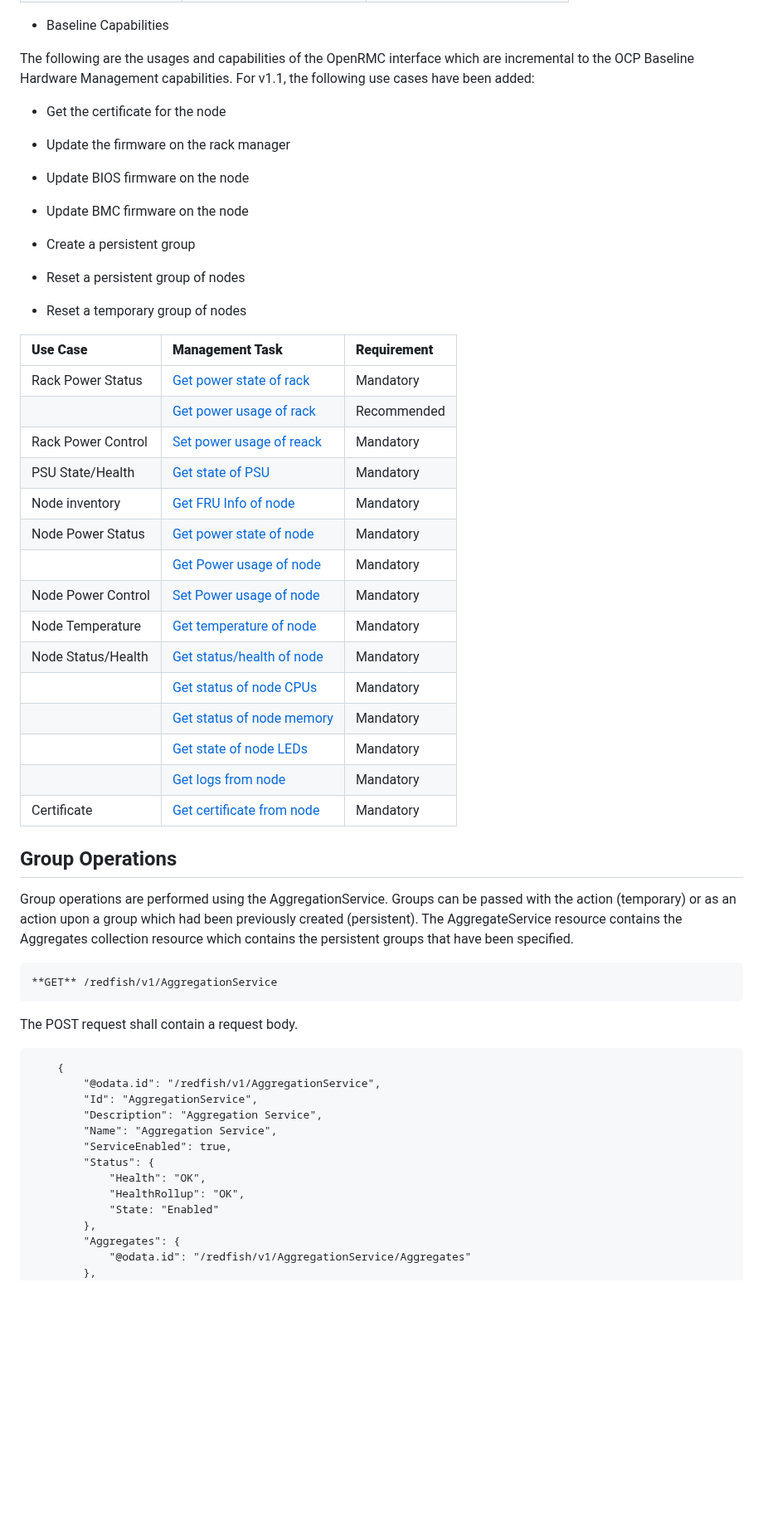
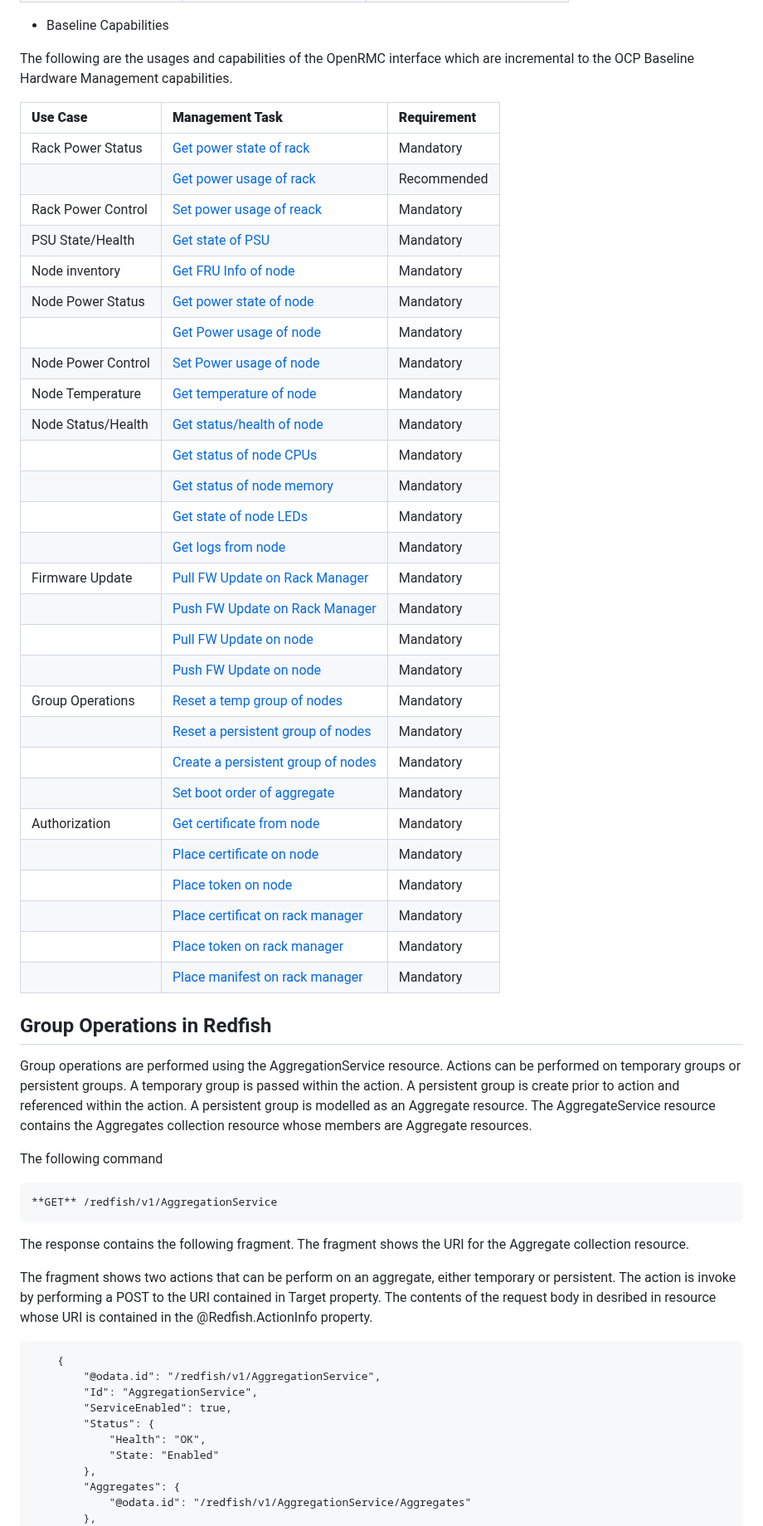
Before and after one commit to opencomputeproject/HWMgmt-OCP-Profiles, a Markdown page: RackManager/OpenRMC_UsageGuide_v1.2.md, the part around one of its changes. Shown at 83% size. Drawn GitHub-style; blank space fills up the shorter version.

Commit message:
add entries to usage table
Signed-off-by: Leung <john.leung@intel.com>

````diff
--- a/RackManager/OpenRMC_UsageGuide_v1.2.md
+++ b/RackManager/OpenRMC_UsageGuide_v1.2.md
@@ -65,61 +65,66 @@ v1.0.1" document
 
 The following are the usages and capabilities of the OpenRMC interface
 which are incremental to the OCP Baseline Hardware Management
-capabilities. For v1.1, the following use cases have been added:
+capabilities.
 
-- Get the certificate for the node
 
-- Update the firmware on the rack manager
+| **Use Case**        | **Management Task**                                       | **Requirement** |
+| :---                | :-----------                                              | :---	|
+| Rack Power Status   | [Get power state of rack](#get-power-state-of-rack)              | Mandatory |
+|                     | [Get power usage of rack](#get-power-usage-of-rack)              | Recommended |
+| Rack Power Control  | [Set power usage of reack](#set-power-usage-of-rack)             | Mandatory |
+| PSU State/Health    | [Get state of PSU](#get-state-of-PSU)                            | Mandatory |
+| Node inventory      | [Get FRU Info of node](#get-fru-info-of-node)                    | Mandatory |
+| Node Power Status   | [Get power state of node](#get-power-state-of-node)              | Mandatory |
+|                     | [Get Power usage of node](#get-power-usage-of-node)              | Mandatory |
+| Node Power Control  | [Set Power usage of node](#set-power-usage-of-node)              | Mandatory |
+| Node Temperature    | [Get temperature of node](#get-temperature-per-node)             | Mandatory |
+| Node Status/Health  | [Get status/health of node](#get-status/health-of-node)          | Mandatory |
+|                     | [Get status of node CPUs](#get-status-of-node-cpus)              | Mandatory |
+|                     | [Get status of node memory](#get-status-of-node-memory)          | Mandatory |
+|                     | [Get state of node LEDs](#get-state-of-node-LEDs)                | Mandatory |
+|                     | [Get logs from node](#get-logs-from-node)                        | Mandatory |
+| Firmware Update     | [Pull FW Update on Rack Manager](#pull-fw-update-on-rack-manager)| Mandatory |
+|                     | [Push FW Update on Rack Manager](#push-fw-update-on-rack-manager)| Mandatory |
+|                     | [Pull FW Update on node](#pull-fw-update-on-node)                | Mandatory |
+|                     | [Push FW Update on node](#push-fw-update-on-node)                | Mandatory |
+| Group Operations    | [Reset a temp group of nodes](#reset-a-temp-group-of-nodes)      | Mandatory |
+|                     | [Reset a persistent group of nodes](#reset-a-persistent-group-of-nodes)      | Mandatory |
+|                     | [Create a persistent group of nodes](#create-a-persistent-group-of-nodes) | Mandatory |
+|                     | [Set boot order of aggregate](#set-boot-order-of-aggregate-to-default) | Mandatory |
+| Authorization       | [Get certificate from node](#get-certificate-from-node)          | Mandatory |
+|                     | [Place certificate on node](#place-certificate-on-node)          | Mandatory |
+|                     | [Place token on node](#place-token-on-node)                      | Mandatory |
+|                     | [Place certificat on rack manager](#place-token-on-rack-manager) | Mandatory |
+|                     | [Place token on rack manager](#place-token-on-rack-manager)      | Mandatory |
+|                     | [Place manifest on rack manager](#place-manifest-on-rack-manager) | Mandatory |
 
-- Update BIOS firmware on the node
+## Group Operations in Redfish
 
-- Update BMC firmware on the node
+Group operations are performed using the AggregationService resource.
+Actions can be performed on temporary groups or persistent groups.
+A temporary group is passed within the action.
+A persistent group is create prior to action and referenced within the action.
+A persistent group is modelled as an Aggregate resource.
+The AggregateService resource contains the Aggregates collection resource whose members are Aggregate resources.
 
-- Create a persistent group
-
-- Reset a persistent group of nodes
-
-- Reset a temporary group of nodes
-
-| **Use Case**          | **Management Task**                                       | **Requirement** |
-| :---                  | :-----------                                              | :---	|
-| Rack Power Status     | [Get power state of rack](#get-power-state-of-rack)              | Mandatory |
-|                       | [Get power usage of rack](#get-power-usage-of-rack)              | Recommended |
-| Rack Power Control    | [Set power usage of reack](#set-power-usage-of-rack)             | Mandatory |
-| PSU State/Health      | [Get state of PSU](#get-state-of-PSU)                            | Mandatory |
-| Node inventory        | [Get FRU Info of node](#get-fru-info-of-node)                    | Mandatory |
-| Node Power Status     | [Get power state of node](#get-power-state-of-node)              | Mandatory |
-|                       | [Get Power usage of node](#get-power-usage-of-node)              | Mandatory |
-| Node Power Control    | [Set Power usage of node](#set-power-usage-of-node)              | Mandatory |
-| Node Temperature      | [Get temperature of node](#get-temperature-per-node)             | Mandatory |
-| Node Status/Health    | [Get status/health of node](#get-status/health-of-node)          | Mandatory |
-|                       | [Get status of node CPUs](#get-status-of-node-cpus)              | Mandatory |
-|                       | [Get status of node memory](#get-status-of-node-memory)          | Mandatory |
-|                       | [Get state of node LEDs](#get-state-of-node-LEDs)                | Mandatory |
-|                       | [Get logs from node](#get-logs-from-node)                        | Mandatory |
-| Certificate           | [Get certificate from node](#get-frucertificate-from-node)       | Mandatory |
-
-## Group Operations
-
-Group operations are performed using the AggregationService.
-Groups can be passed with the action (temporary) or as an action upon a group which had been previously created (persistent).
-The AggregateService resource contains the Aggregates collection resource which contains the persistent groups that have been specified.
+The following command
 
     **GET** /redfish/v1/AggregationService
 
+The response contains the following fragment. The fragment shows the URI for the Aggregate collection resource.
 
-The POST request shall contain a request body.
+The fragment shows two actions that can be perform on an aggregate, either temporary or persistent.
+The action is invoke by performing a POST to the URI contained in Target property.
+The contents of the request body in desribed in resource whose URI is contained in the @Redfish.ActionInfo property.
 
 ```
     {
         "@odata.id": "/redfish/v1/AggregationService",
         "Id": "AggregationService",
-        "Description": "Aggregation Service",
-        "Name": "Aggregation Service",
         "ServiceEnabled": true,
         "Status": {
             "Health": "OK",
-            "HealthRollup": "OK",
             "State: "Enabled"
         },
         "Aggregates": {
````
Also changed, not shown: other parts of RackManager/OpenRMC_UsageGuide_v1.2.md (+24 -33 lines), RackManager/Figures/CreativeCommonsImage.jpg (added), 2 other files.
